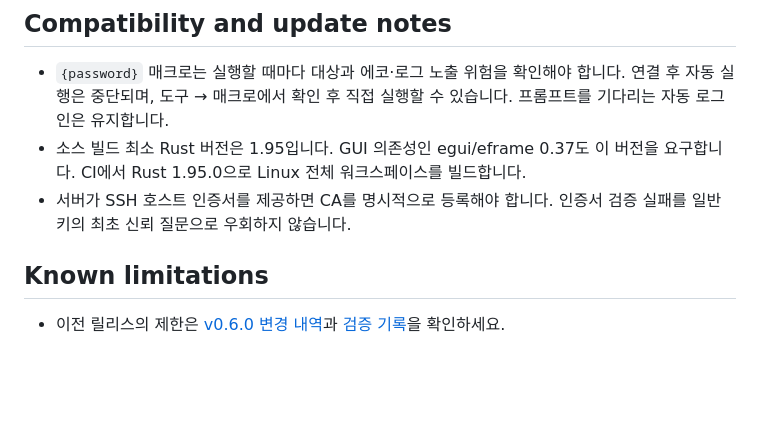
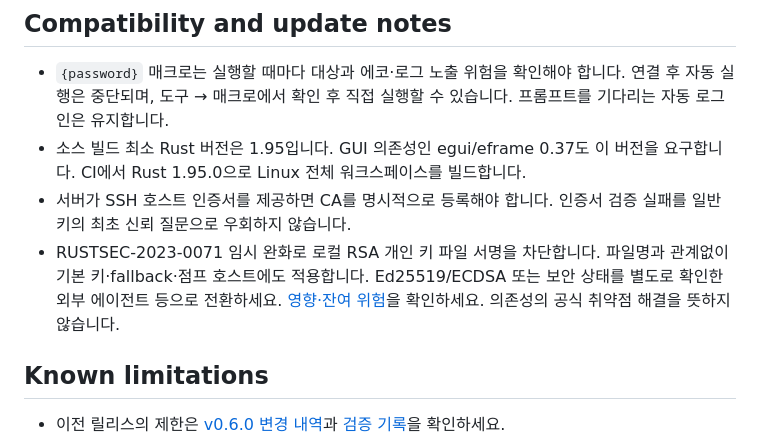
Before and after one commit to playok/playterm, a Markdown page: docs/releases/next.md, the part around the change. Drawn GitHub-style; blank space fills up the shorter version.

```diff
--- a/docs/releases/next.md
+++ b/docs/releases/next.md
@@ -22,6 +22,7 @@ UNRELEASED — v0.6.0 이후 개발 변경을 여기에 기록합니다.
 - `{password}` 매크로는 실행할 때마다 대상과 에코·로그 노출 위험을 확인해야 합니다. 연결 후 자동 실행은 중단되며, 도구 → 매크로에서 확인 후 직접 실행할 수 있습니다. 프롬프트를 기다리는 자동 로그인은 유지합니다.
 - 소스 빌드 최소 Rust 버전은 1.95입니다. GUI 의존성인 egui/eframe 0.37도 이 버전을 요구합니다. CI에서 Rust 1.95.0으로 Linux 전체 워크스페이스를 빌드합니다.
 - 서버가 SSH 호스트 인증서를 제공하면 CA를 명시적으로 등록해야 합니다. 인증서 검증 실패를 일반 키의 최초 신뢰 질문으로 우회하지 않습니다.
+- RUSTSEC-2023-0071 임시 완화로 로컬 RSA 개인 키 파일 서명을 차단합니다. 파일명과 관계없이 기본 키·fallback·점프 호스트에도 적용합니다. Ed25519/ECDSA 또는 보안 상태를 별도로 확인한 외부 에이전트 등으로 전환하세요. [영향·잔여 위험](../security-rsa-223.md)을 확인하세요. 의존성의 공식 취약점 해결을 뜻하지 않습니다.
 
 ## Known limitations
 
```
Also changed, not shown: README.en.md (+1 -1 lines), README.md (+1 -1 lines), docs/security-rsa-223.md (added, +54 -0 lines), docs/screenshots/validation/rsa-file-blocked.png (added), docs/screenshots/validation/rsa-password-fallback.png (added), 2 other files.
